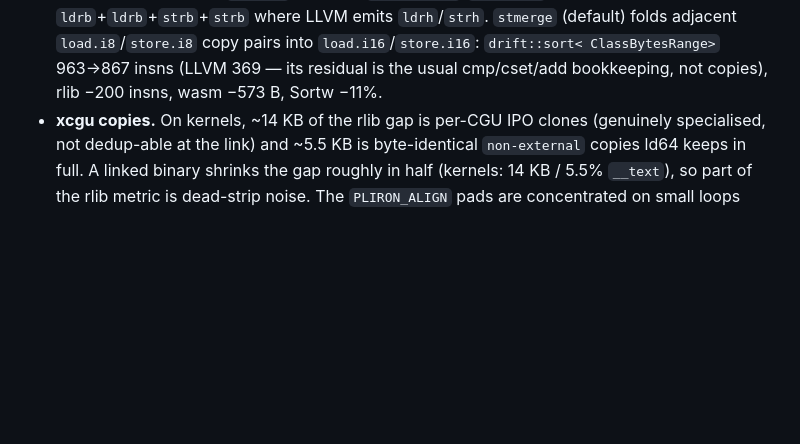
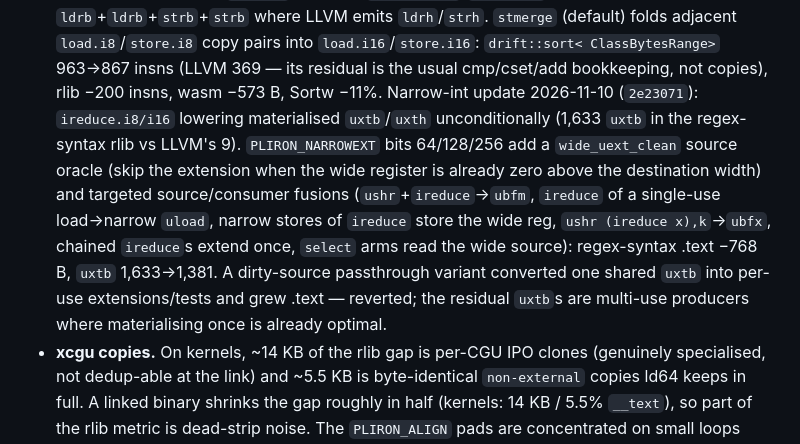
Before and after one commit to haydenflinner/rustc_codegen_pliron, a Markdown page: docs/PARITY.md, the part around the change. Drawn GitHub-style; blank space fills up the shorter version.

Commit message:
docs: narrow ireduce fusion numbers

```diff
--- a/docs/PARITY.md
+++ b/docs/PARITY.md
@@ -363,7 +363,21 @@ in the scoreboard and in the linked history files.
   pairs into `load.i16`/`store.i16`: `drift::sort<
   ClassBytesRange>` 963→867 insns (LLVM 369 — its residual is
   the usual cmp/cset/add bookkeeping, not copies), rlib
-  −200 insns, wasm −573 B, Sortw −11%.
+  −200 insns, wasm −573 B, Sortw −11%. Narrow-int update
+  2026-11-10 (`2e23071`): `ireduce.i8/i16` lowering materialised
+  `uxtb`/`uxth` unconditionally (1,633 `uxtb` in the regex-syntax
+  rlib vs LLVM's 9). `PLIRON_NARROWEXT` bits 64/128/256 add a
+  `wide_uext_clean` source oracle (skip the extension when the
+  wide register is already zero above the destination width) and
+  targeted source/consumer fusions (`ushr`+`ireduce`→`ubfm`,
+  `ireduce` of a single-use load→narrow `uload`, narrow stores of
+  `ireduce` store the wide reg, `ushr (ireduce x),k`→`ubfx`,
+  chained `ireduce`s extend once, `select` arms read the wide
+  source): regex-syntax .text −768 B, `uxtb` 1,633→1,381. A
+  dirty-source passthrough variant converted one shared `uxtb`
+  into per-use extensions/tests and grew .text — reverted; the
+  residual `uxtb`s are multi-use producers where materialising
+  once is already optimal.
 - **xcgu copies.** On kernels, ~14 KB of the rlib gap is per-CGU IPO
   clones (genuinely specialised, not dedup-able at the link) and ~5.5 KB
   is byte-identical `non-external` copies ld64 keeps in full. A linked
```
